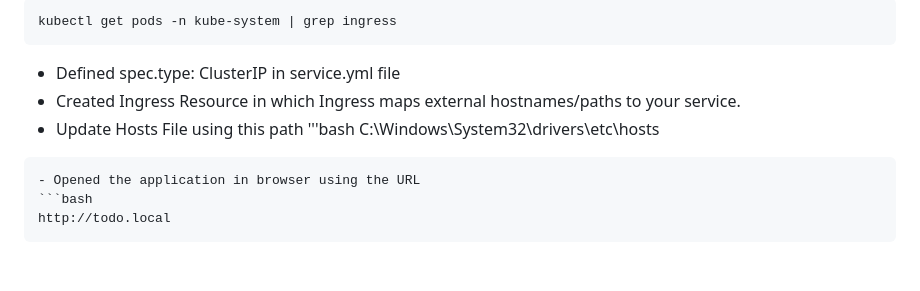
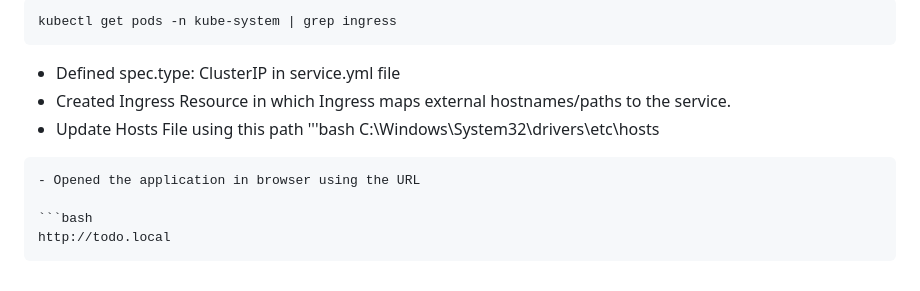
Before and after one commit to Divija133/ci-cd-jenkins, a Markdown page: README.md, the part around the change. Rendered like a GitHub page.

````diff
--- a/README.md
+++ b/README.md
@@ -160,12 +160,13 @@ minikube addons enable ingress
 kubectl get pods -n kube-system | grep ingress
 ```
 - Defined spec.type: ClusterIP in service.yml file
-- Created Ingress Resource in which Ingress maps external hostnames/paths to your service.
+- Created Ingress Resource in which Ingress maps external hostnames/paths to the service.
 - Update Hosts File using this path
 '''bash
 C:\Windows\System32\drivers\etc\hosts
 ```
 - Opened the application in browser using the URL
+
 ```bash
 http://todo.local
  ```
````
